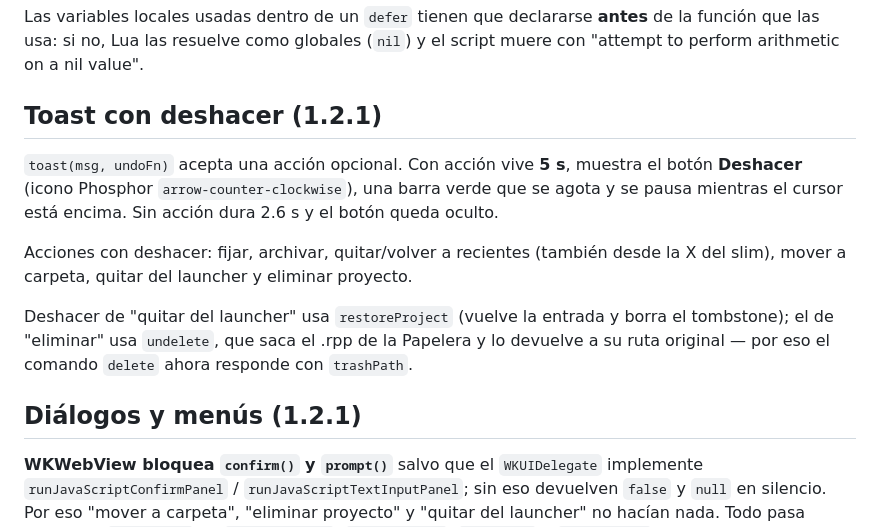
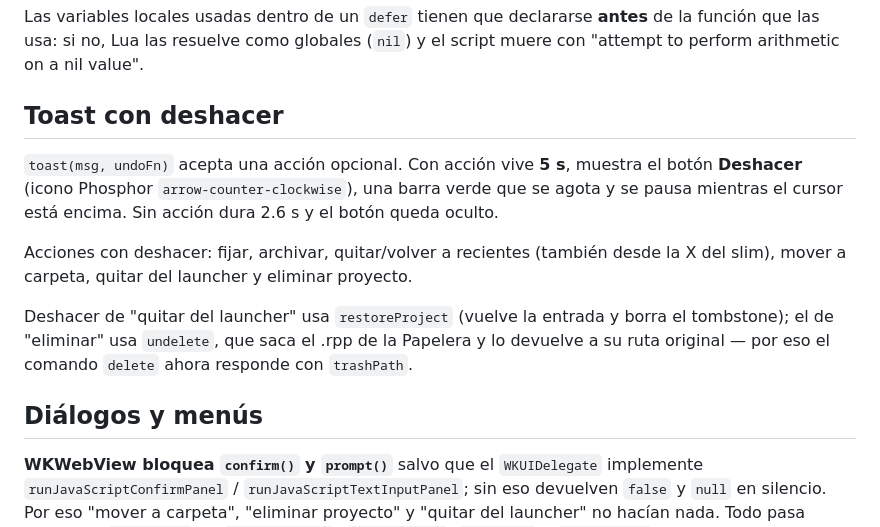
Before and after one commit to djenttleman/project-launcher-for-reaper, a Markdown page: DEVELOPMENT.md, the part around the change. GitHub-like rendering.

Commit message:
DEVELOPMENT: quitar numeracion 1.2.1 de las secciones nuevas

```diff
--- a/DEVELOPMENT.md
+++ b/DEVELOPMENT.md
@@ -148,7 +148,7 @@ Las variables locales usadas dentro de un `defer` tienen que declararse **antes*
 de la función que las usa: si no, Lua las resuelve como globales (`nil`) y el
 script muere con "attempt to perform arithmetic on a nil value".
 
-## Toast con deshacer (1.2.1)
+## Toast con deshacer
 
 `toast(msg, undoFn)` acepta una acción opcional. Con acción vive **5 s**, muestra el botón
 **Deshacer** (icono Phosphor `arrow-counter-clockwise`), una barra verde que se agota y se
@@ -161,7 +161,7 @@ Deshacer de "quitar del launcher" usa `restoreProject` (vuelve la entrada y borr
 tombstone); el de "eliminar" usa `undelete`, que saca el .rpp de la Papelera y lo devuelve
 a su ruta original — por eso el comando `delete` ahora responde con `trashPath`.
 
-## Diálogos y menús (1.2.1)
+## Diálogos y menús
 
 **WKWebView bloquea `confirm()` y `prompt()`** salvo que el `WKUIDelegate` implemente
 `runJavaScriptConfirmPanel` / `runJavaScriptTextInputPanel`; sin eso devuelven `false`
```
